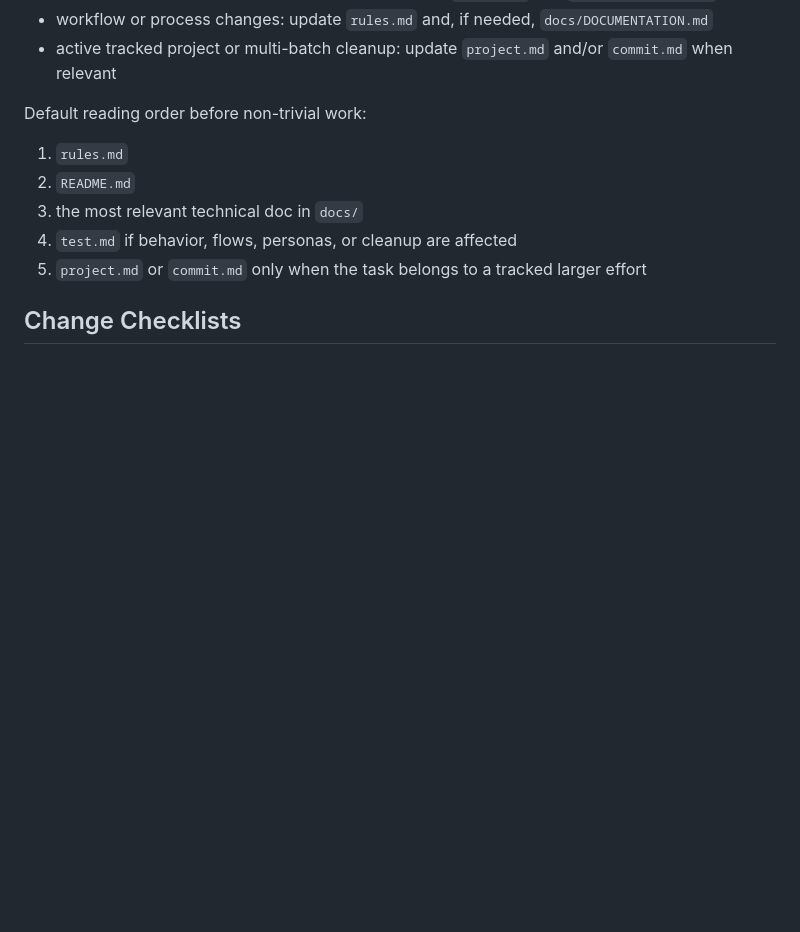
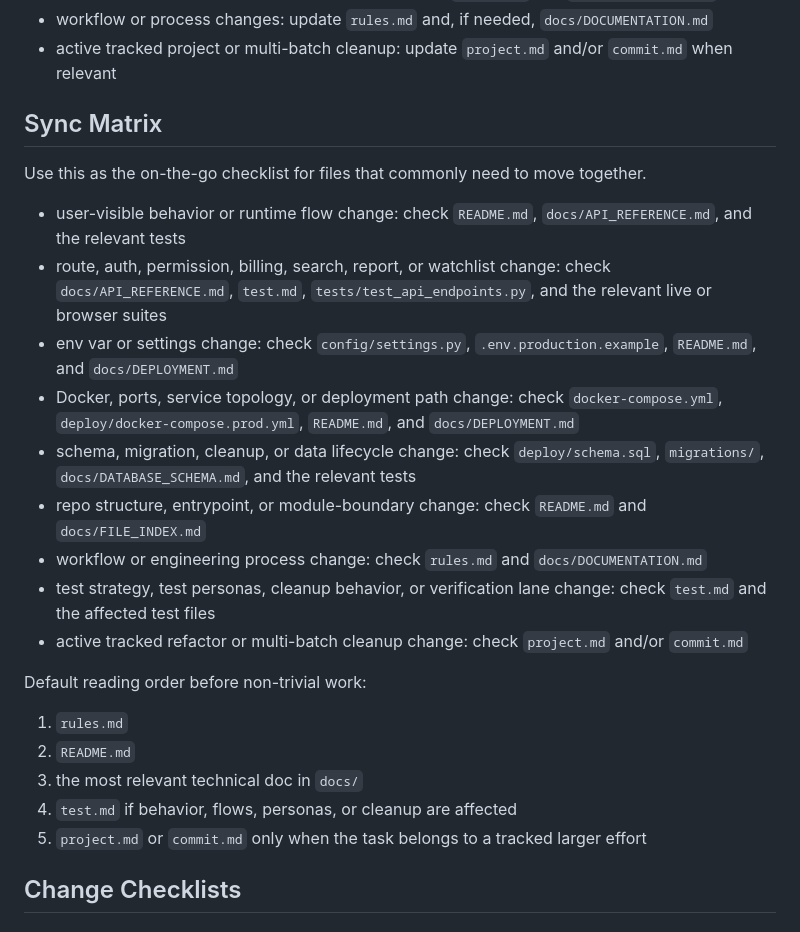
Before and after one commit to sdogan13/ipwatchai, a Markdown page: rules.md, the part around the change. Drawn GitHub-style; blank space fills up the shorter version.

Commit message:
docs: add file sync matrix

```diff
--- a/rules.md
+++ b/rules.md
@@ -80,6 +80,29 @@ Then check the changed paths against this map:
   update `rules.md` and, if needed, `docs/DOCUMENTATION.md`
 - active tracked project or multi-batch cleanup:
   update `project.md` and/or `commit.md` when relevant
+
+## Sync Matrix
+
+Use this as the on-the-go checklist for files that commonly need to move together.
+
+- user-visible behavior or runtime flow change:
+  check `README.md`, `docs/API_REFERENCE.md`, and the relevant tests
+- route, auth, permission, billing, search, report, or watchlist change:
+  check `docs/API_REFERENCE.md`, `test.md`, `tests/test_api_endpoints.py`, and the relevant live or browser suites
+- env var or settings change:
+  check `config/settings.py`, `.env.production.example`, `README.md`, and `docs/DEPLOYMENT.md`
+- Docker, ports, service topology, or deployment path change:
+  check `docker-compose.yml`, `deploy/docker-compose.prod.yml`, `README.md`, and `docs/DEPLOYMENT.md`
+- schema, migration, cleanup, or data lifecycle change:
+  check `deploy/schema.sql`, `migrations/`, `docs/DATABASE_SCHEMA.md`, and the relevant tests
+- repo structure, entrypoint, or module-boundary change:
+  check `README.md` and `docs/FILE_INDEX.md`
+- workflow or engineering process change:
+  check `rules.md` and `docs/DOCUMENTATION.md`
+- test strategy, test personas, cleanup behavior, or verification lane change:
+  check `test.md` and the affected test files
+- active tracked refactor or multi-batch cleanup change:
+  check `project.md` and/or `commit.md`
 
 Default reading order before non-trivial work:
 1. `rules.md`
```
